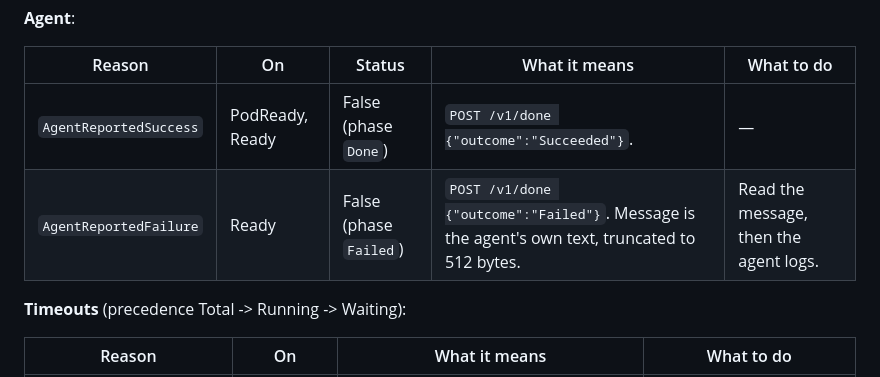
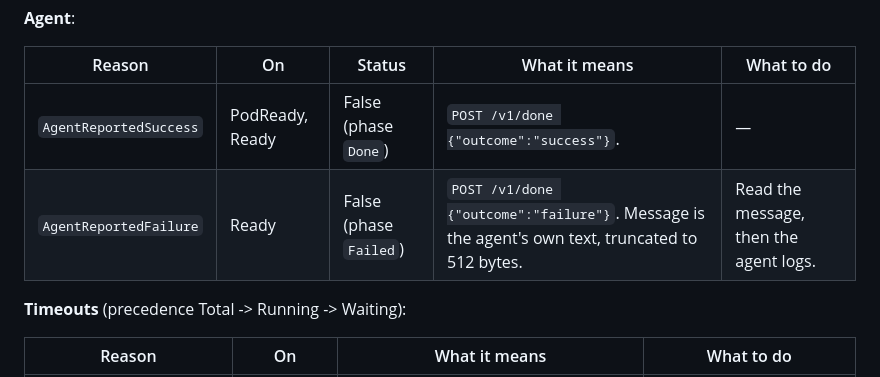
Before and after one commit to psenna/ai-sandbox, a Markdown page: operator/docs/operations.md, the part around the change. Rendered like a GitHub page.

```diff
--- a/operator/docs/operations.md
+++ b/operator/docs/operations.md
@@ -432,8 +432,8 @@ condition(s) it can be set on.
 
 | Reason | On | Status | What it means | What to do |
 |---|---|---|---|---|
-| `AgentReportedSuccess` | PodReady, Ready | False (phase `Done`) | `POST /v1/done {"outcome":"Succeeded"}`. | — |
-| `AgentReportedFailure` | Ready | False (phase `Failed`) | `POST /v1/done {"outcome":"Failed"}`. Message is the agent's own text, truncated to 512 bytes. | Read the message, then the agent logs. |
+| `AgentReportedSuccess` | PodReady, Ready | False (phase `Done`) | `POST /v1/done {"outcome":"success"}`. | — |
+| `AgentReportedFailure` | Ready | False (phase `Failed`) | `POST /v1/done {"outcome":"failure"}`. Message is the agent's own text, truncated to 512 bytes. | Read the message, then the agent logs. |
 
 **Timeouts** (precedence Total -> Running -> Waiting):
 
```
Also changed, not shown: operator/README.md (+3 -3 lines), operator/docs/worked-example.md (+1 -1 lines).
